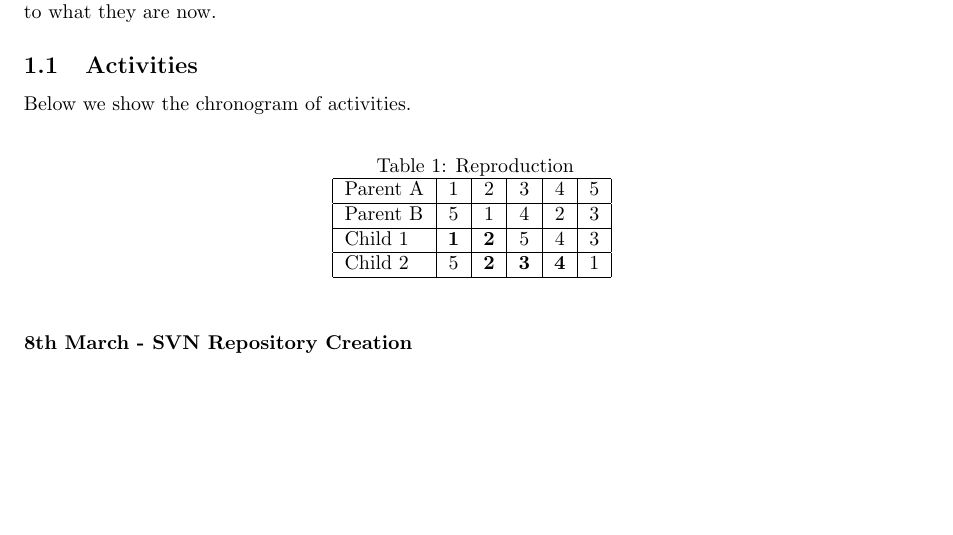
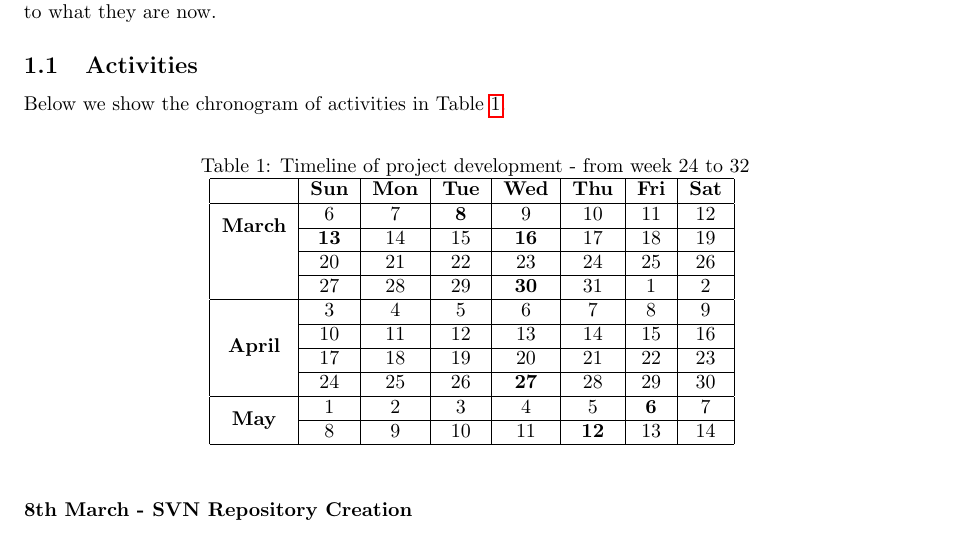
Before and after one commit to kidzik/rfp-movies-ontology, a LaTeX document (docs/deliverable2.tex): part of page 1 of 4, cut so that both start at the same text, the shorter picture padded with empty space. Compiled offline with pdfLaTeX.

Commit message:
table added

```diff
--- a/docs/deliverable2.tex
+++ b/docs/deliverable2.tex
@@ -3,6 +3,7 @@
 \usepackage{fullpage}
 \usepackage{graphicx}
 \usepackage{hyperref}
+\usepackage{multirow}
 
 %opening
 \title{Open Information Systems - Report on Activities}
@@ -20,21 +21,30 @@
 In order to describe the trajectory of this project, we decided to make a report describing what we did during each practice session. Furthermore, our goal is to show how our ideas were created and shaped to what they are now.
 
 \subsection{Activities}
-Below we show the chronogram of activities.
+Below we show the chronogram of activities in Table \ref{tab:timeline}.
 
 \begin{table}[!h]
   \centering
-  \caption{Reproduction}
-  \begin{tabular}{|l|c|c|c|c|c|}
+  \caption{Timeline of project development - from week 24 to 32}
+  \begin{tabular}{|c|c|c|c|c|c|c|c|}
     \hline
-    Parent A & 1 & 2 & 3 & 4 & 5 \\ \hline
-    Parent B & 5 & 1 & 4 & 2 & 3 \\ \hline
-    Child 1 & \textbf{1} & \textbf{2} & 5 & 4 & 3 \\ \hline
-    Child 2 & 5 & \textbf{2} & \textbf{3} & \textbf{4} & 1 \\ \hline
+    & \textbf{Sun} & \textbf{Mon} & \textbf{Tue} & \textbf{Wed} & \textbf{Thu} & \textbf{Fri} & \textbf{Sat} \\ \hline
+    \multirow{2}{*}{\textbf{March}}
+    & 6 & 7 & \textbf{8} & 9 & 10 & 11 & 12 \\ \cline{2-8}
+    & \textbf{13} & 14 & 15 & \textbf{16} & 17 & 18 & 19 \\ \cline{2-8}
+    & 20 & 21 & 22 & 23 & 24 & 25 & 26 \\ \cline{2-8}
+    & 27 & 28 & 29 & \textbf{30} & 31 & 1 & 2 \\ \hline
+    \multirow{4}{*}{\textbf{April}}
+    & 3 & 4 & 5 & 6 & 7 & 8 & 9  \\ \cline{2-8}
+    & 10 & 11 & 12 & 13 & 14 & 15 & 16 \\ \cline{2-8}
+    & 17 & 18 & 19 & 20 & 21 & 22 & 23 \\ \cline{2-8}
+    & 24 & 25 & 26 & \textbf{27} & 28 & 29 & 30 \\ \hline
+    \multirow{2}{*}{\textbf{May}}
+    & 1 & 2 & 3 & 4 & 5 & \textbf{6} & 7 \\ \cline{2-8}
+    & 8 & 9 & 10 & 11 & \textbf{12} & 13 & 14 \\ \hline
   \end{tabular}
-  \label{tab:rep}
+  \label{tab:timeline}
 \end{table}
-
 
 \subsubsection*{8th March - SVN Repository Creation}
 In order to maintain a consistent version of the ORM we were working on, we decided to publish it on a SVN repository available at \href{http://code.google.com/p/rfp-movies-ontology/}{http://code.google.com/p/rfp-movies-ontology/}. From that moment onwards, we edited our ORM not only during the practical sessions and group meetings, but we have also divided some tasks among us to be performed separately at home.
```
